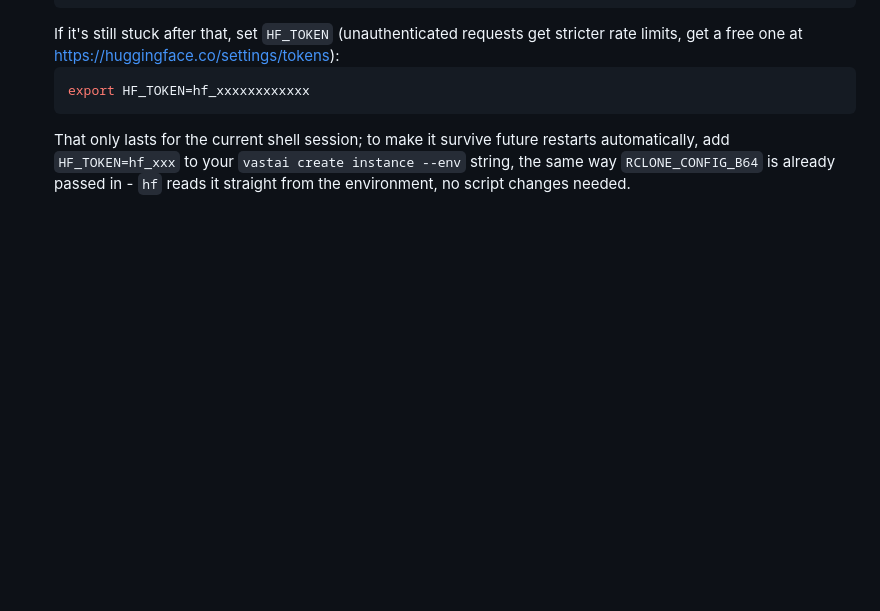
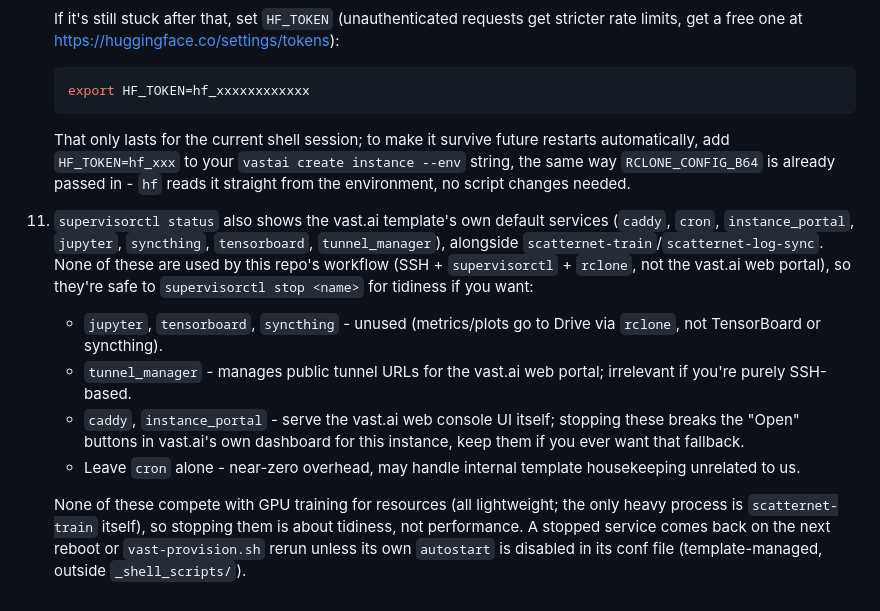
Before and after one commit to noshou/ScatterNet, a Markdown page: _shell_scripts/README.md, the part around the change. Rendered like a GitHub page; blank space fills up the shorter version.

Commit message:
README.md: document which default vast.ai template services are safe to stop

````diff
--- a/_shell_scripts/README.md
+++ b/_shell_scripts/README.md
@@ -125,3 +125,10 @@ bash "${WORKSPACE:-/workspace}/APS360/_shell_scripts/vast-provision.sh"
     export HF_TOKEN=hf_xxxxxxxxxxxx
     ```
     That only lasts for the current shell session; to make it survive future restarts automatically, add `HF_TOKEN=hf_xxx` to your `vastai create instance --env` string, the same way `RCLONE_CONFIG_B64` is already passed in - `hf` reads it straight from the environment, no script changes needed.
+11. `supervisorctl status` also shows the vast.ai template's own default services (`caddy`, `cron`, `instance_portal`, `jupyter`, `syncthing`, `tensorboard`, `tunnel_manager`), alongside `scatternet-train`/`scatternet-log-sync`. None of these are used by this repo's workflow (SSH + `supervisorctl` + `rclone`, not the vast.ai web portal), so they're safe to `supervisorctl stop <name>` for tidiness if you want:
+    - `jupyter`, `tensorboard`, `syncthing` - unused (metrics/plots go to Drive via `rclone`, not TensorBoard or syncthing).
+    - `tunnel_manager` - manages public tunnel URLs for the vast.ai web portal; irrelevant if you're purely SSH-based.
+    - `caddy`, `instance_portal` - serve the vast.ai web console UI itself; stopping these breaks the "Open" buttons in vast.ai's own dashboard for this instance, keep them if you ever want that fallback.
+    - Leave `cron` alone - near-zero overhead, may handle internal template housekeeping unrelated to us.
+
+    None of these compete with GPU training for resources (all lightweight; the only heavy process is `scatternet-train` itself), so stopping them is about tidiness, not performance. A stopped service comes back on the next reboot or `vast-provision.sh` rerun unless its own `autostart` is disabled in its conf file (template-managed, outside `_shell_scripts/`).
````
